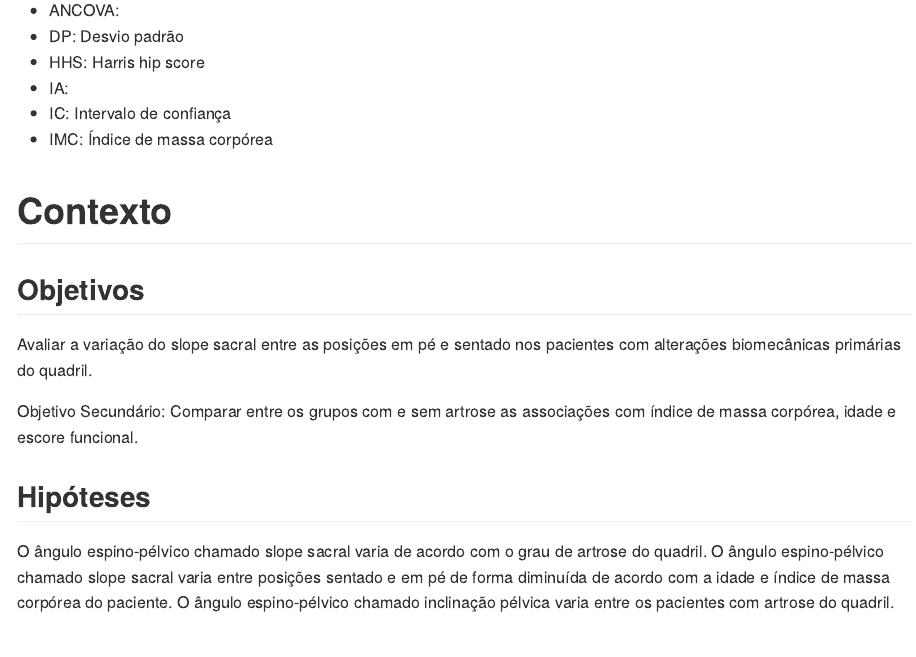
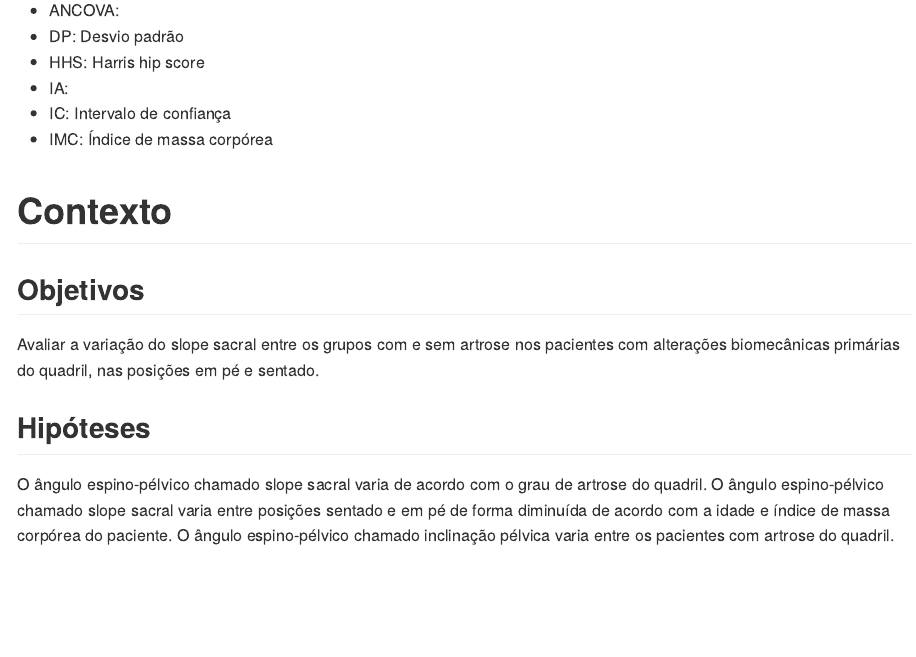
Before and after one commit to philsf-biostat/SAR-2021-014-FP, an R Markdown document (report/SAP-2021-014-FP-v01.Rmd): the page in a window 1100 px wide, from 350 px down. The pictures show the output file report/SAP-2021-014-FP-v01.md that the author committed with the source, drawn offline in the style of GitHub.

Commit message:
objetivo ajustado

```diff
--- a/report/SAP-2021-014-FP-v01.Rmd
+++ b/report/SAP-2021-014-FP-v01.Rmd
@@ -65,12 +65,7 @@ kable(history)
 
 ## Objetivos
 
-Avaliar a variação do slope sacral entre as posições em pé e sentado nos pacientes com alterações
-biomecânicas primárias do quadril.
-
-Objetivo Secundário:
-Comparar entre os grupos com e sem artrose as associações com índice de massa corpórea, idade e
-escore funcional.
+Avaliar a variação do slope sacral entre os grupos com e sem artrose nos pacientes com alterações biomecânicas primárias do quadril, nas posições em pé e sentado.
 
 ## Hipóteses
 
```
Also changed, not shown: README.md, report/SAP-2021-014-FP-v01.md.
